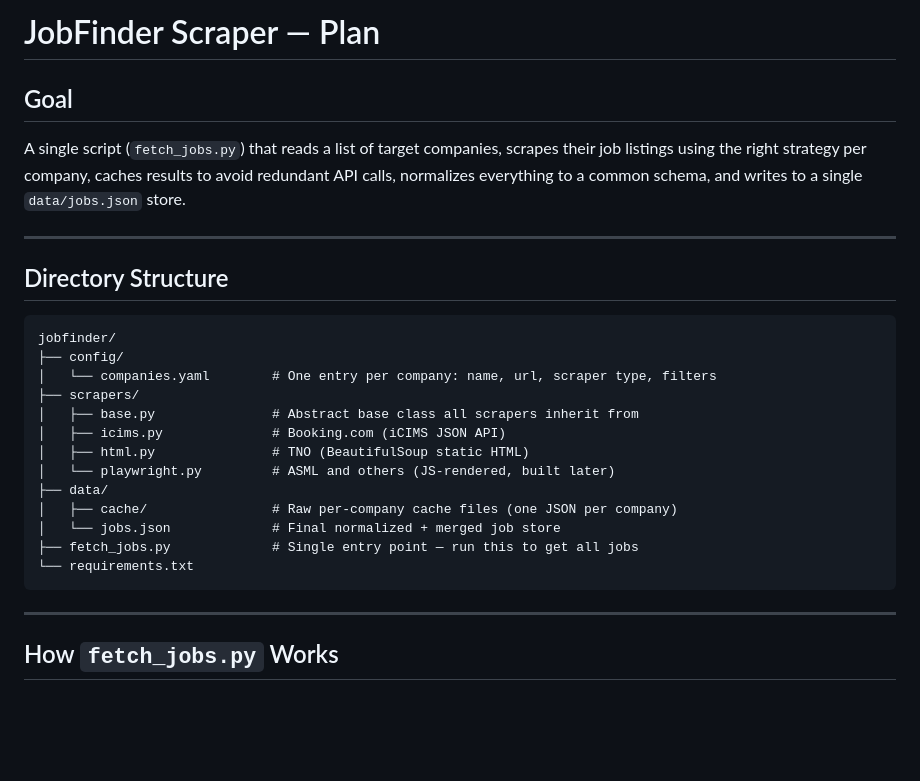
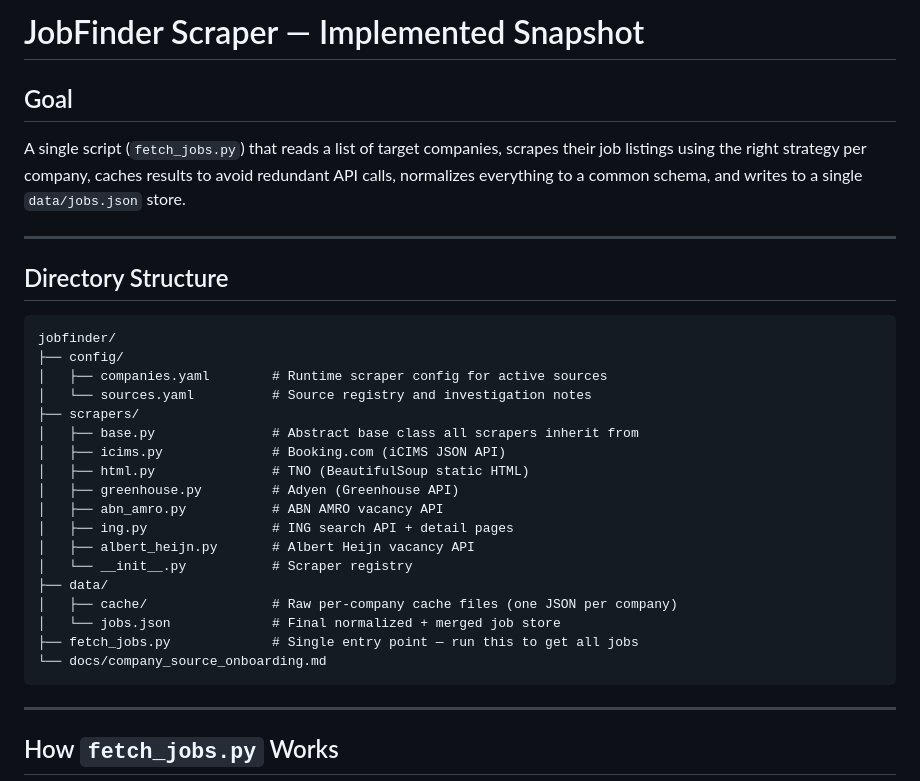
Before and after one commit to thecr7guy2/jobfinder, a Markdown page: plans/scraper_plan.md, the part around one of its changes. Drawn GitHub-style; blank space fills up the shorter version.

````diff
--- a/plans/scraper_plan.md
+++ b/plans/scraper_plan.md
@@ -1,4 +1,4 @@
-# JobFinder Scraper — Plan
+# JobFinder Scraper — Implemented Snapshot
 
 ## Goal
 A single script (`fetch_jobs.py`) that reads a list of target companies, scrapes their job listings using the right strategy per company, caches results to avoid redundant API calls, normalizes everything to a common schema, and writes to a single `data/jobs.json` store.
@@ -10,17 +10,22 @@ A single script (`fetch_jobs.py`) that reads a list of target companies, scrapes
 ```
 jobfinder/
 ├── config/
-│   └── companies.yaml        # One entry per company: name, url, scraper type, filters
+│   ├── companies.yaml        # Runtime scraper config for active sources
+│   └── sources.yaml          # Source registry and investigation notes
 ├── scrapers/
 │   ├── base.py               # Abstract base class all scrapers inherit from
 │   ├── icims.py              # Booking.com (iCIMS JSON API)
 │   ├── html.py               # TNO (BeautifulSoup static HTML)
-│   └── playwright.py         # ASML and others (JS-rendered, built later)
+│   ├── greenhouse.py         # Adyen (Greenhouse API)
+│   ├── abn_amro.py           # ABN AMRO vacancy API
+│   ├── ing.py                # ING search API + detail pages
+│   ├── albert_heijn.py       # Albert Heijn vacancy API
+│   └── __init__.py           # Scraper registry
 ├── data/
 │   ├── cache/                # Raw per-company cache files (one JSON per company)
 │   └── jobs.json             # Final normalized + merged job store
 ├── fetch_jobs.py             # Single entry point — run this to get all jobs
-└── requirements.txt
+└── docs/company_source_onboarding.md
 ```
 
 ---
````
Also changed, not shown: other parts of plans/scraper_plan.md (+28 -48 lines).
